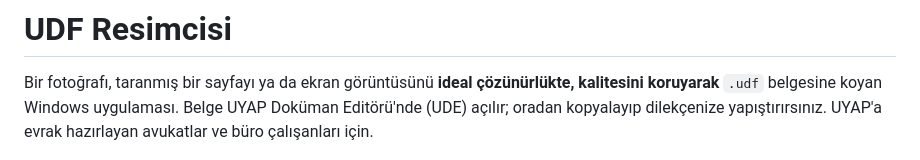
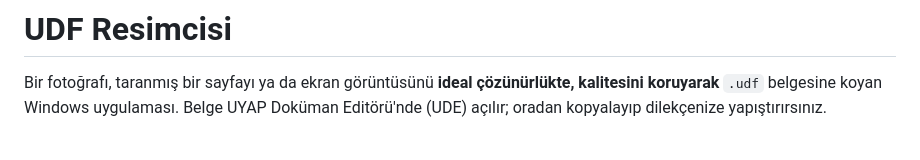
Before and after one commit to SCgrS/UDF-Resimcisi, a Markdown page: README.md, the part around the change. Drawn GitHub-style.

```diff
--- a/README.md
+++ b/README.md
@@ -2,8 +2,7 @@
 
 Bir fotoğrafı, taranmış bir sayfayı ya da ekran görüntüsünü **ideal çözünürlükte, kalitesini
 koruyarak** `.udf` belgesine koyan Windows uygulaması. Belge UYAP Doküman Editörü'nde (UDE)
-açılır; oradan kopyalayıp dilekçenize yapıştırırsınız. UYAP'a evrak hazırlayan avukatlar ve
-büro çalışanları için.
+açılır; oradan kopyalayıp dilekçenize yapıştırırsınız.
 
 ![UDF Resimcisi penceresi](docs/ekran.png)
 
```
